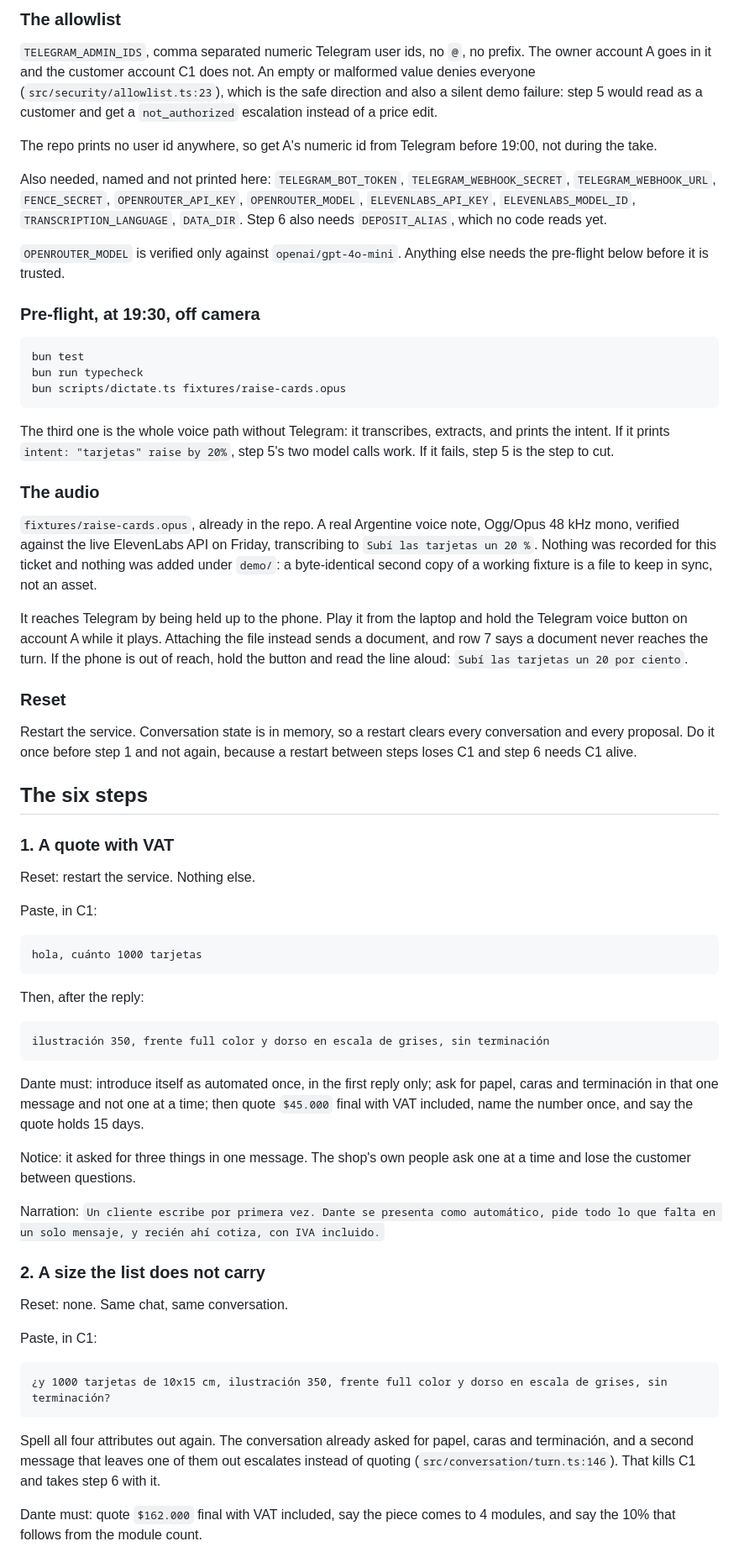
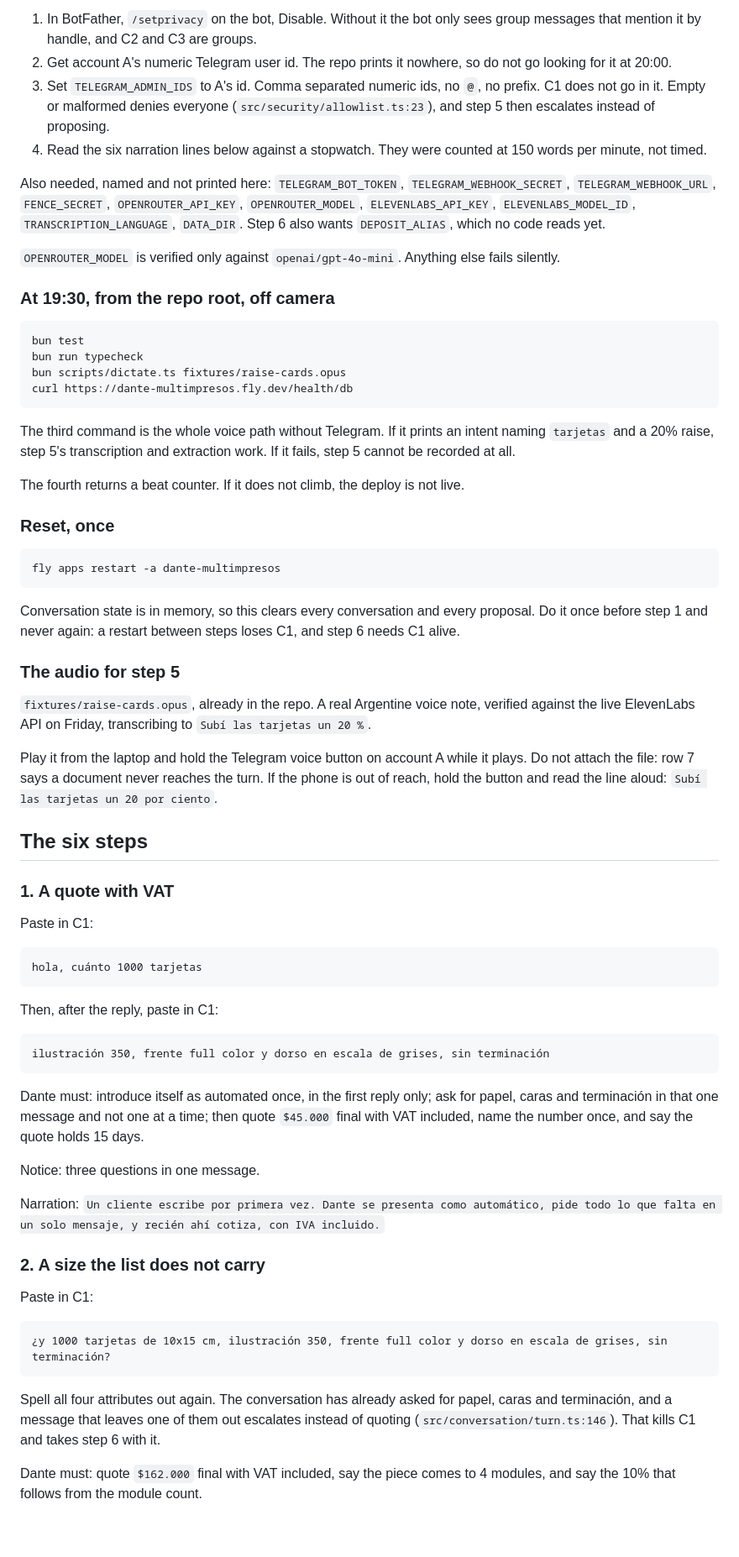
Before and after one commit to patriciocarena/HackCBA, a Markdown page: docs/demo.md, the part around one of its changes. Shown at 84% size. GitHub-like rendering; blank space fills up the shorter version.

````diff
--- a/docs/demo.md
+++ b/docs/demo.md
@@ -50,67 +52,67 @@ private chat it opens, so the owner can never play the customer.
 
-### The allowlist
-
-`TELEGRAM_ADMIN_IDS`, comma separated numeric Telegram user ids, no `@`, no prefix. The
-owner account A goes in it and the customer account C1 does not. An empty or malformed
-value denies everyone (`src/security/allowlist.ts:23`), which is the safe direction and
-also a silent demo failure: step 5 would read as a customer and get a `not_authorized`
-escalation instead of a price edit.
-
-The repo prints no user id anywhere, so get A's numeric id from Telegram before 19:00, not
-during the take.
+1. In BotFather, `/setprivacy` on the bot, Disable. Without it the bot only sees group
+   messages that mention it by handle, and C2 and C3 are groups.
+2. Get account A's numeric Telegram user id. The repo prints it nowhere, so do not go
+   looking for it at 20:00.
+3. Set `TELEGRAM_ADMIN_IDS` to A's id. Comma separated numeric ids, no `@`, no prefix. C1
+   does not go in it. Empty or malformed denies everyone
+   (`src/security/allowlist.ts:23`), and step 5 then escalates instead of proposing.
+4. Read the six narration lines below against a stopwatch. They were counted at 150 words
+   per minute, not timed.
 
 Also needed, named and not printed here: `TELEGRAM_BOT_TOKEN`, `TELEGRAM_WEBHOOK_SECRET`,
 `TELEGRAM_WEBHOOK_URL`, `FENCE_SECRET`, `OPENROUTER_API_KEY`, `OPENROUTER_MODEL`,
 `ELEVENLABS_API_KEY`, `ELEVENLABS_MODEL_ID`, `TRANSCRIPTION_LANGUAGE`, `DATA_DIR`. Step 6
-also needs `DEPOSIT_ALIAS`, which no code reads yet.
+also wants `DEPOSIT_ALIAS`, which no code reads yet.
 
-`OPENROUTER_MODEL` is verified only against `openai/gpt-4o-mini`. Anything else needs the
-pre-flight below before it is trusted.
+`OPENROUTER_MODEL` is verified only against `openai/gpt-4o-mini`. Anything else fails
+silently.
 
-### Pre-flight, at 19:30, off camera
+### At 19:30, from the repo root, off camera
 
 ```
 bun test
 bun run typecheck
 bun scripts/dictate.ts fixtures/raise-cards.opus
+curl https://dante-multimpresos.fly.dev/health/db
 ```
 
-The third one is the whole voice path without Telegram: it transcribes, extracts, and
-prints the intent. If it prints `intent: "tarjetas" raise by 20%`, step 5's two model calls
-work. If it fails, step 5 is the step to cut.
+The third command is the whole voice path without Telegram. If it prints an intent naming
+`tarjetas` and a 20% raise, step 5's transcription and extraction work. If it fails, step 5
+cannot be recorded at all.
 
-### The audio
+The fourth returns a beat counter. If it does not climb, the deploy is not live.
 
-`fixtures/raise-cards.opus`, already in the repo. A real Argentine voice note, Ogg/Opus
-48 kHz mono, verified against the live ElevenLabs API on Friday, transcribing to
-`Subí las tarjetas un 20 %`. Nothing was recorded for this ticket and nothing was added
-under `demo/`: a byte-identical second copy of a working fixture is a file to keep in sync,
-not an asset.
+### Reset, once
 
-It reaches Telegram by being held up to the phone. Play it from the laptop and hold the
-Telegram voice button on account A while it plays. Attaching the file instead sends a
-document, and row 7 says a document never reaches the turn. If the phone is out of reach,
-hold the button and read the line aloud: `Subí las tarjetas un 20 por ciento`.
+```
+fly apps restart -a dante-multimpresos
+```
 
-### Reset
+Conversation state is in memory, so this clears every conversation and every proposal. Do
+it once before step 1 and never again: a restart between steps loses C1, and step 6 needs
+C1 alive.
 
-Restart the service. Conversation state is in memory, so a restart clears every
-conversation and every proposal. Do it once before step 1 and not again, because a restart
-between steps loses C1 and step 6 needs C1 alive.
+### The audio for step 5
+
+`fixtures/raise-cards.opus`, already in the repo. A real Argentine voice note, verified
+against the live ElevenLabs API on Friday, transcribing to `Subí las tarjetas un 20 %`.
+
+Play it from the laptop and hold the Telegram voice button on account A while it plays. Do
+not attach the file: row 7 says a document never reaches the turn. If the phone is out of
+reach, hold the button and read the line aloud: `Subí las tarjetas un 20 por ciento`.
 
 ## The six steps
 
 ### 1. A quote with VAT
 
-Reset: restart the service. Nothing else.
-
-Paste, in C1:
+Paste in C1:
 
 ```
 hola, cuánto 1000 tarjetas
 ```
 
-Then, after the reply:
+Then, after the reply, paste in C1:
 
 ```
 ilustración 350, frente full color y dorso en escala de grises, sin terminación
@@ -120,24 +122,21 @@ Dante must: introduce itself as automated once, in the first reply only; ask for
 caras and terminación in that one message and not one at a time; then quote `$45.000` final
 with VAT included, name the number once, and say the quote holds 15 days.
 
-Notice: it asked for three things in one message. The shop's own people ask one at a time
-and lose the customer between questions.
+Notice: three questions in one message.
 
 Narration: `Un cliente escribe por primera vez. Dante se presenta como automático, pide
 todo lo que falta en un solo mensaje, y recién ahí cotiza, con IVA incluido.`
 
 ### 2. A size the list does not carry
 
-Reset: none. Same chat, same conversation.
-
-Paste, in C1:
+Paste in C1:
 
 ```
 ¿y 1000 tarjetas de 10x15 cm, ilustración 350, frente full color y dorso en escala de grises, sin terminación?
 ```
 
-Spell all four attributes out again. The conversation already asked for papel, caras and
-terminación, and a second message that leaves one of them out escalates instead of quoting
+Spell all four attributes out again. The conversation has already asked for papel, caras
+and terminación, and a message that leaves one of them out escalates instead of quoting
 (`src/conversation/turn.ts:146`). That kills C1 and takes step 6 with it.
 
 Dante must: quote `$162.000` final with VAT included, say the piece comes to 4 modules, and
````
Also changed, not shown: other parts of docs/demo.md (+77 -95 lines).
